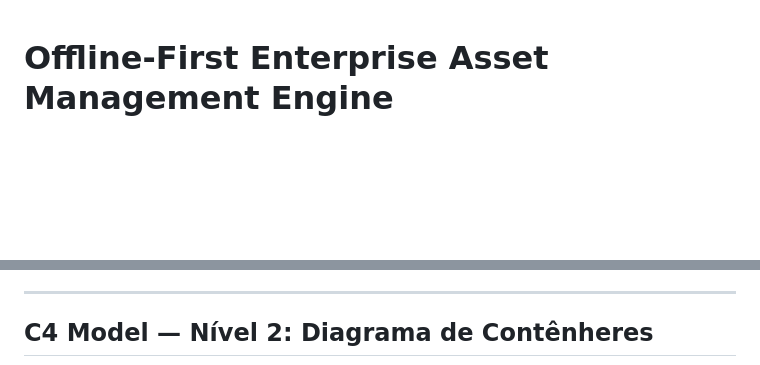
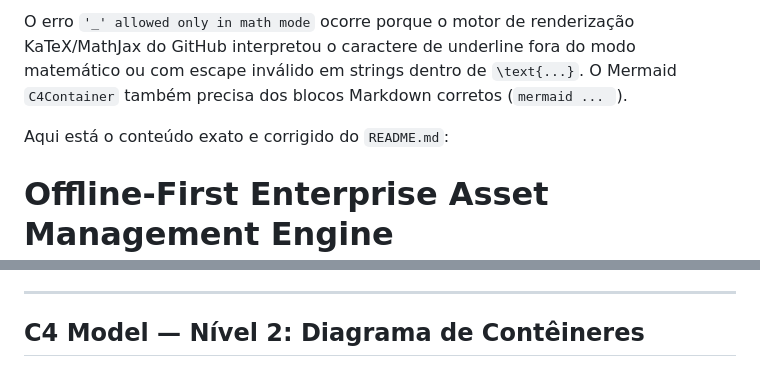
Before and after one commit to Londrik/offline_first_asset_app, a Markdown page: README.md, 2 parts joined by grey strips. Drawn GitHub-style; blank space fills up the shorter version.

````diff
--- a/README.md
+++ b/README.md
@@ -1,2 +1,6 @@
+O erro `'_' allowed only in math mode` ocorre porque o motor de renderização KaTeX/MathJax do GitHub interpretou o caractere de underline fora do modo matemático ou com escape inválido em strings dentro de `\text{...}`. O Mermaid `C4Container` também precisa dos blocos Markdown corretos (`mermaid ... `).
+
+Aqui está o conteúdo exato e corrigido do `README.md`:
+
 # Offline-First Enterprise Asset Management Engine
 
@@ -10,7 +8,7 @@ Sistema mobile de alta confiabilidade voltado ao gerenciamento de ativos industr
 
 ---
 
-## C4 Model — Nível 2: Diagrama de Contênheres
+## C4 Model — Nível 2: Diagrama de Contêineres
 
 ```mermaid
 C4Container
````
Also changed, not shown: other parts of README.md (+37 -29 lines).
